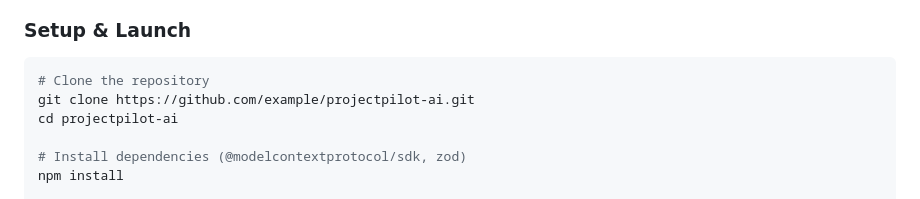
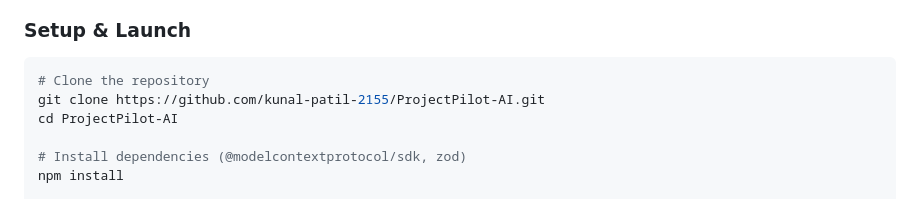
Before and after one commit to kunal-patil-2155/ProjectPilot-AI, a Markdown page: README.md, the part around the change. GitHub-like rendering.

Commit message:
docs: update clone URL to reference official repository

````diff
--- a/README.md
+++ b/README.md
@@ -119,8 +119,8 @@ The assistant orchestrates multi-step MCP tool calls and presents clean natural
 ### Setup & Launch
 ```bash
 # Clone the repository
-git clone https://github.com/example/projectpilot-ai.git
-cd projectpilot-ai
+git clone https://github.com/kunal-patil-2155/ProjectPilot-AI.git
+cd ProjectPilot-AI
 
 # Install dependencies (@modelcontextprotocol/sdk, zod)
 npm install
````
